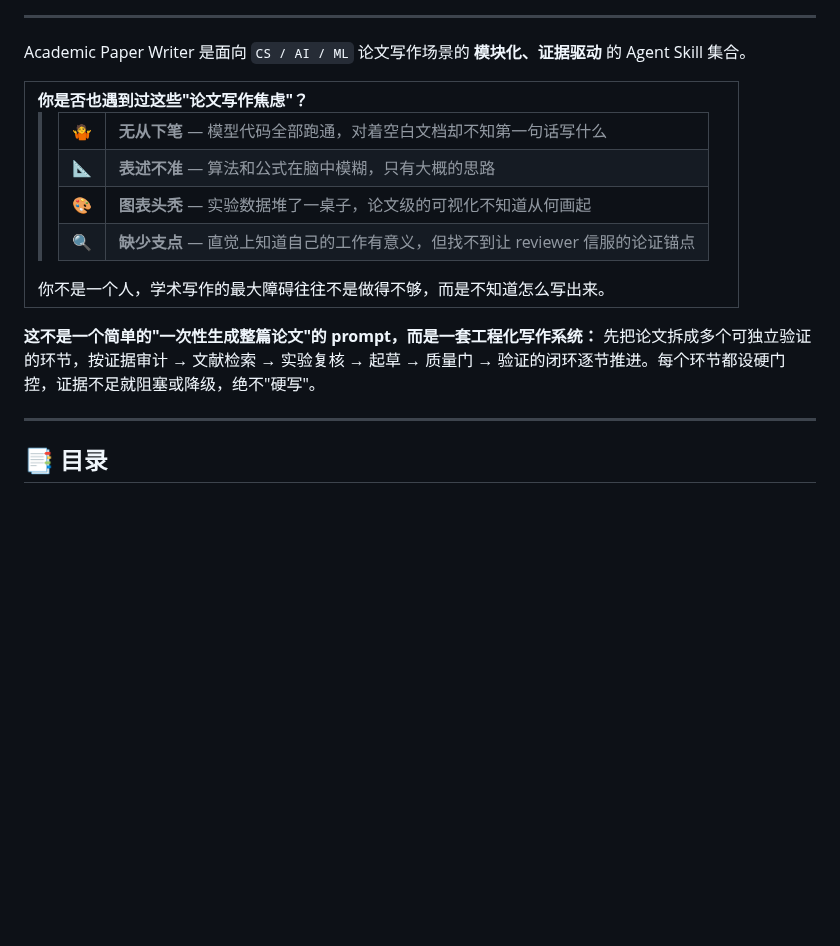
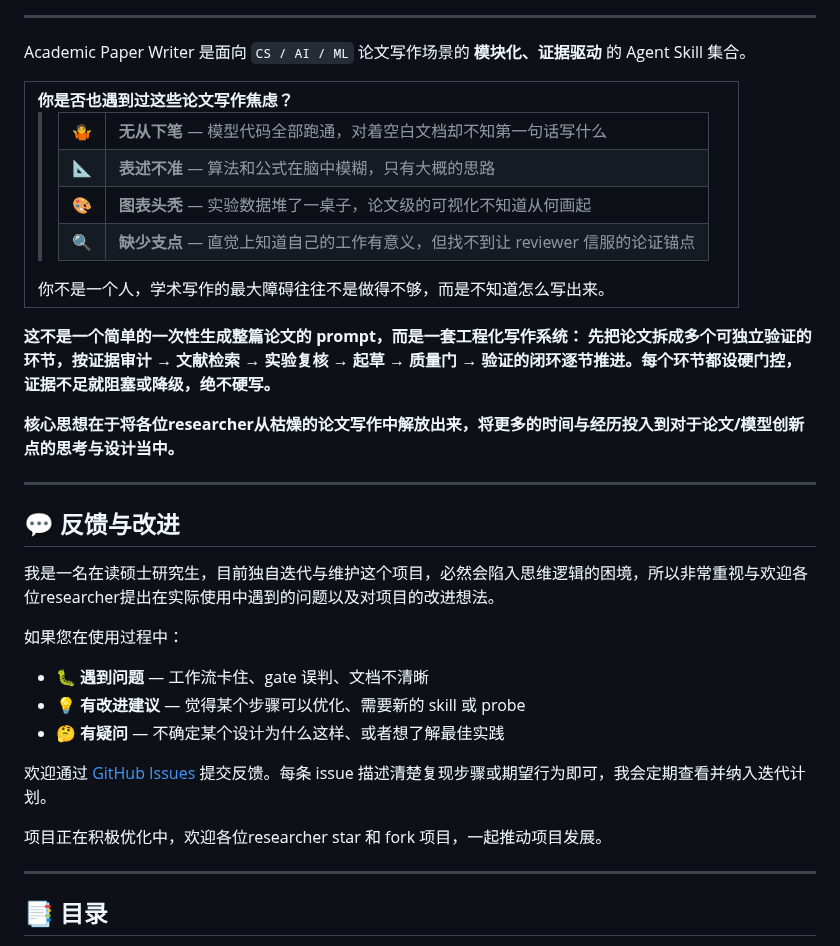
Before and after one commit to joshua-zyy/academic-paper-writer, a Markdown page: README.md, the part around the change. Drawn GitHub-style; blank space fills up the shorter version.

Commit message:
feat: update README.md

```diff
--- a/README.md
+++ b/README.md
@@ -18,7 +18,7 @@ Academic Paper Writer 是面向 `CS / AI / ML` 论文写作场景的 **模块化
 
 <table>
 <tr>
-<td><strong>你是否也遇到过这些"论文写作焦虑"？</strong>
+<td><strong>你是否也遇到过这些论文写作焦虑？</strong>
 <br>
 <blockquote>
 <table>
@@ -44,7 +44,25 @@ Academic Paper Writer 是面向 `CS / AI / ML` 论文写作场景的 **模块化
 </tr>
 </table>
 
-**这不是一个简单的"一次性生成整篇论文"的 prompt，而是一套工程化写作系统：** 先把论文拆成多个可独立验证的环节，按证据审计 → 文献检索 → 实验复核 → 起草 → 质量门 → 验证的闭环逐节推进。每个环节都设硬门控，证据不足就阻塞或降级，绝不"硬写"。
+**这不是一个简单的一次性生成整篇论文的 prompt，而是一套工程化写作系统： 先把论文拆成多个可独立验证的环节，按证据审计 → 文献检索 → 实验复核 → 起草 → 质量门 → 验证的闭环逐节推进。每个环节都设硬门控，证据不足就阻塞或降级，绝不硬写。**
+
+**核心思想在于将各位researcher从枯燥的论文写作中解放出来，将更多的时间与经历投入到对于论文/模型创新点的思考与设计当中。**
+
+---
+
+## 💬 反馈与改进
+
+我是一名在读硕士研究生，目前独自迭代与维护这个项目，必然会陷入思维逻辑的困境，所以非常重视与欢迎各位researcher提出在实际使用中遇到的问题以及对项目的改进想法。
+
+如果您在使用过程中：
+
+- 🐛 **遇到问题** — 工作流卡住、gate 误判、文档不清晰
+- 💡 **有改进建议** — 觉得某个步骤可以优化、需要新的 skill 或 probe
+- 🤔 **有疑问** — 不确定某个设计为什么这样、或者想了解最佳实践
+
+欢迎通过 [GitHub Issues](https://github.com/joshua-zyy/academic-paper-writer/issues) 提交反馈。每条 issue 描述清楚复现步骤或期望行为即可，我会定期查看并纳入迭代计划。
+
+项目正在积极优化中，欢迎各位researcher star 和 fork 项目，一起推动项目发展。
 
 ---
 
```
